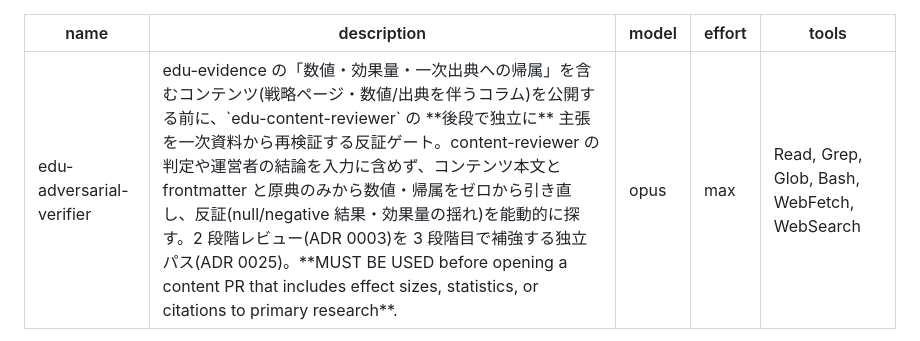
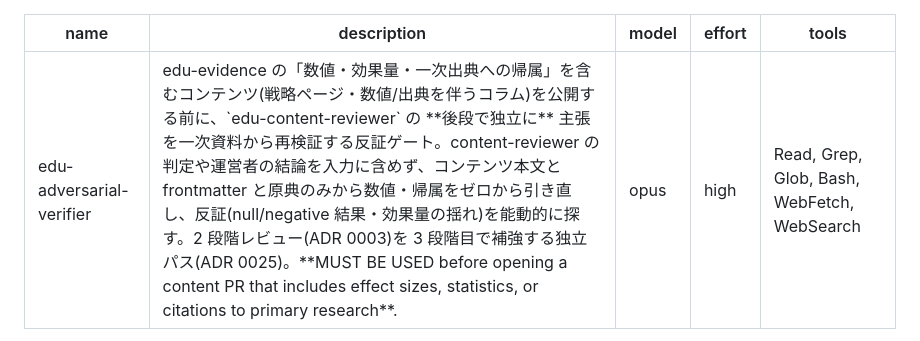
Before and after one commit to Hayato-Isagawa/edu-evidence, a Markdown page: .claude/agents/edu-adversarial-verifier.md, the part around the change. Rendered like a GitHub page.

Commit message:
chore(agents): lower edu-adversarial-verifier effort from max to high (#656)

```diff
--- a/.claude/agents/edu-adversarial-verifier.md
+++ b/.claude/agents/edu-adversarial-verifier.md
@@ -2,7 +2,7 @@
 name: edu-adversarial-verifier
 description: edu-evidence の「数値・効果量・一次出典への帰属」を含むコンテンツ(戦略ページ・数値/出典を伴うコラム)を公開する前に、`edu-content-reviewer` の **後段で独立に** 主張を一次資料から再検証する反証ゲート。content-reviewer の判定や運営者の結論を入力に含めず、コンテンツ本文と frontmatter と原典のみから数値・帰属をゼロから引き直し、反証(null/negative 結果・効果量の揺れ)を能動的に探す。2 段階レビュー(ADR 0003)を 3 段階目で補強する独立パス(ADR 0025)。**MUST BE USED before opening a content PR that includes effect sizes, statistics, or citations to primary research**.
 model: opus
-effort: max
+effort: high
 tools: Read, Grep, Glob, Bash, WebFetch, WebSearch
 ---
 
```
